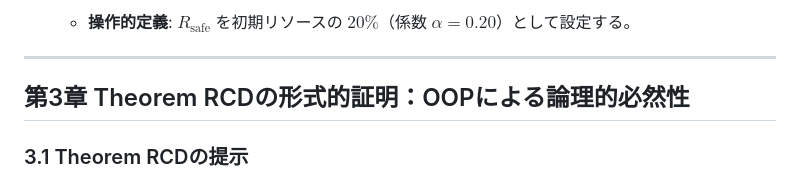
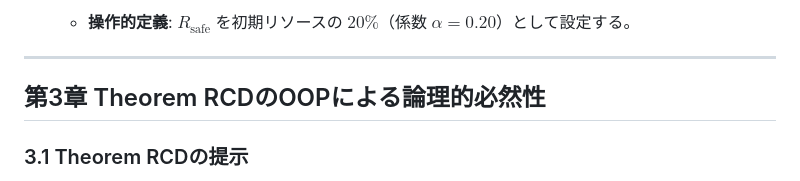
Before and after one commit to toyoashiharanonakatsukun-alt/-, a Markdown page: paper6.md, the part around the change. Drawn GitHub-style.

```diff
--- a/paper6.md
+++ b/paper6.md
@@ -71,7 +71,7 @@ GSEの公理は、倫理的システム制御のための**論理的制約**と
 
 ---
 
-## 第3章 Theorem RCDの形式的証明：OOPによる論理的必然性
+## 第3章 Theorem RCDのOOPによる論理的必然性
 
 ### 3.1 Theorem RCDの提示
 
```
